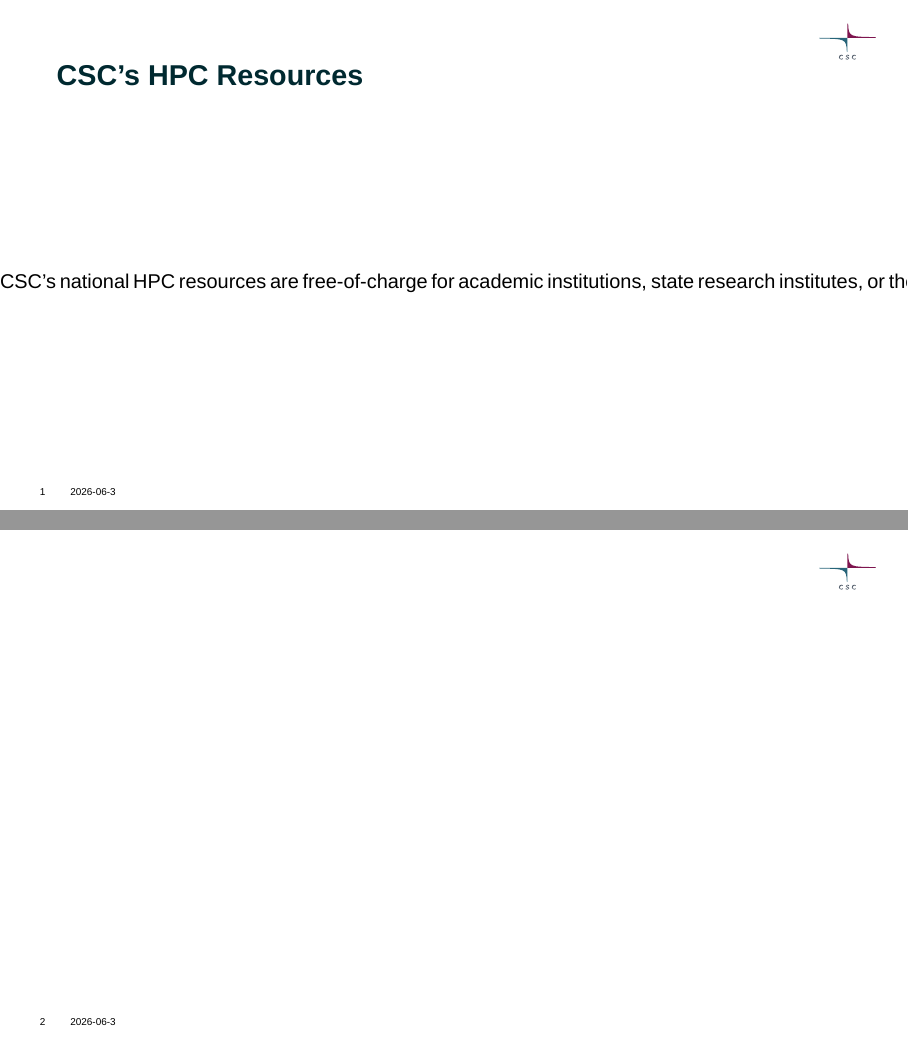
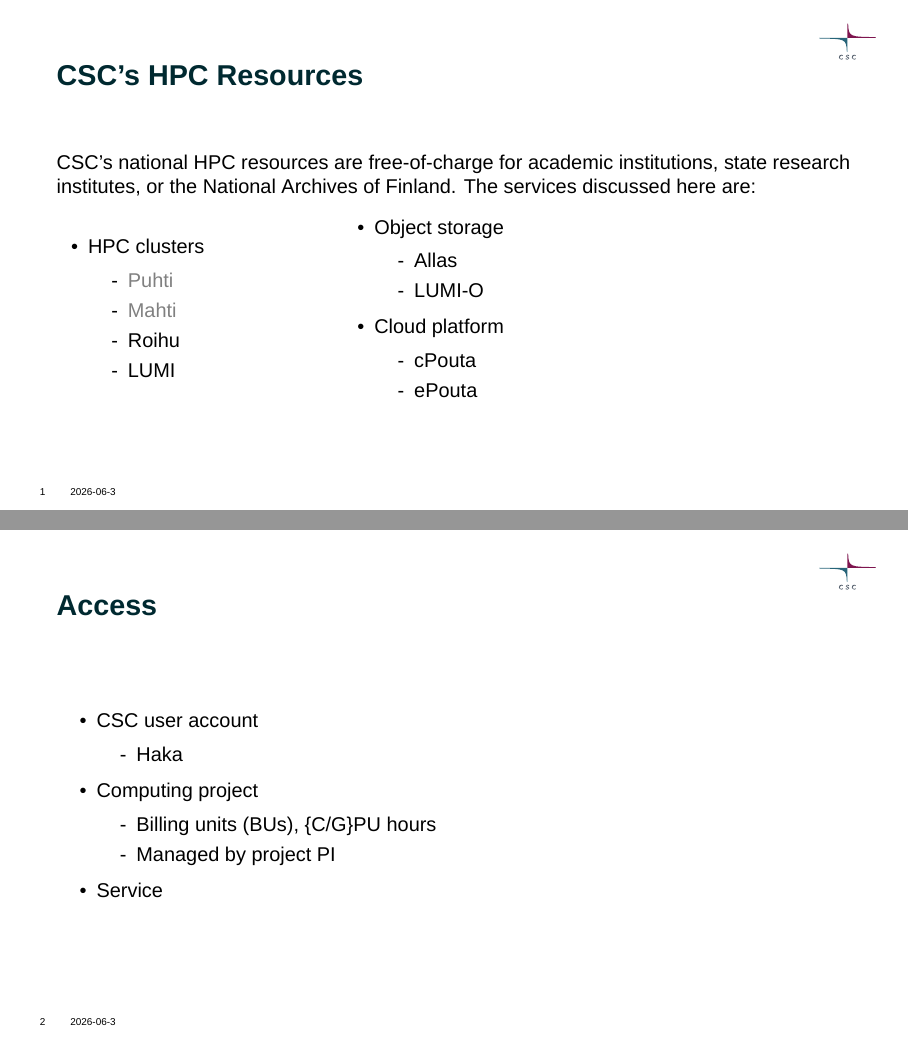
Before and after one commit to otaub/scientific_computing_slides, LaTeX slides (main.tex, which reads beamerthemecsc2025.sty): pages 2 and 3 of 14 before the commit and pages 2 and 3 of 8 after it, joined at a grey line. Compiled offline with XeLaTeX; a missing font is replaced by an installed copy or a similar font.

Commit message:
fixed font, more slide drafts

```diff
--- a/beamerthemecsc2025.sty
+++ b/beamerthemecsc2025.sty
@@ -23,8 +23,8 @@
 
 \RequirePackage{fontspec}
 
-\setmainfont{Arial}
-\setsansfont{Arial}
+\setmainfont{Arimo}
+\setsansfont{Arimo}
 %\setmonofont{Liberation Mono}
 
 \setbeamerfont{title}{size=\LARGE}
--- a/main.tex
+++ b/main.tex
@@ -9,9 +9,9 @@
 \begin{document}
 
 \begin{frame}{CSC's HPC Resources}
+CSC's national HPC resources are free-of-charge for academic institutions, state research institutes, or the National Archives of Finland. The services discussed here are:
 \begin{columns}
-CSC's national HPC resources are free-of-charge for academic institutions, state research institutes, or the National Archives of Finland. The services discussed here are:
-\column{0.5\textwidth}
+\column{0.3\textwidth}
     \begin{itemize}
         \item HPC clusters
         \begin{itemize}
@@ -32,12 +36,24 @@
         \end{itemize}
     \end{itemize}
 
-\column{0.5\textwidth}
+\column{0.3\textwidth}
 
 \end{columns}
 
 \end{frame}
 
-\begin{frame}{}
+\begin{frame}{Access}
+    \begin{itemize}
+        \item CSC user account
+            \begin{itemize}
+                \item Haka
+            \end{itemize}
+        \item Computing project
+            \begin{itemize}
+                \item Billing units (BUs), \{C/G\}PU hours
+                \item Managed by project PI
+            \end{itemize}
+        \item Service
+    \end{itemize}
 \end{frame}
 
```
Also changed, not shown: main.tex (33 more changed lines).
